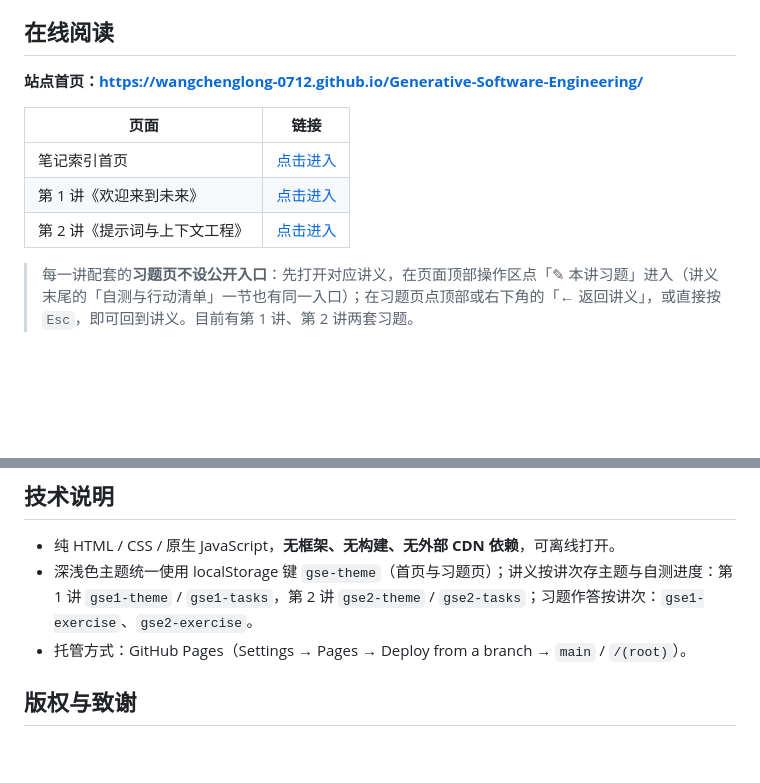
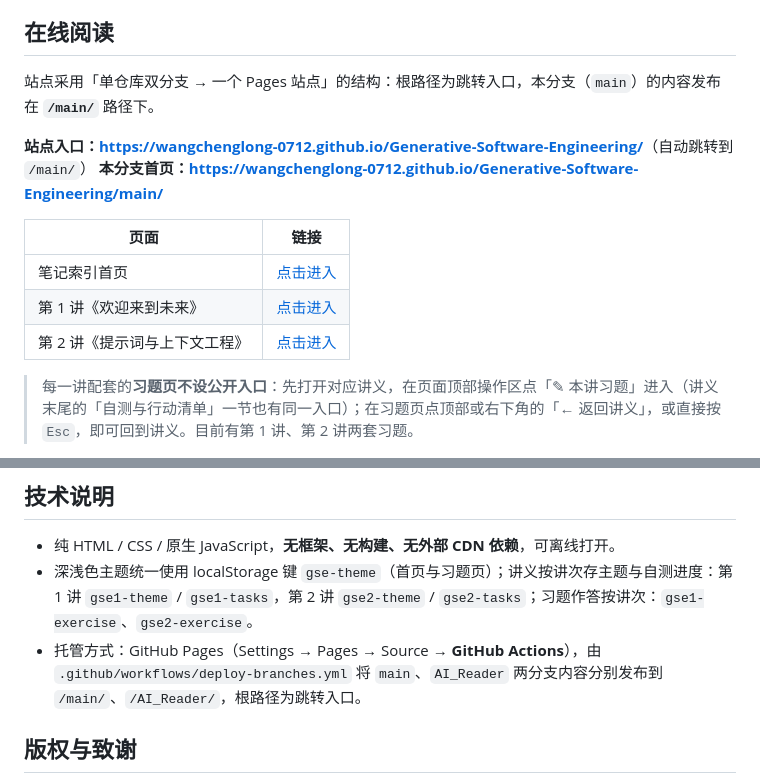
Before and after one commit to Wangchenglong-0712/Generative-Software-Engineering, a Markdown page: README.md, 2 parts joined by grey strips. Drawn GitHub-style; blank space fills up the shorter version.

Commit message:
更新 README：站点入口改为 /main/，同步双分支部署说明

```diff
--- a/README.md
+++ b/README.md
@@ -4,7 +4,10 @@
 
 ## 在线阅读
 
-**站点首页：<https://wangchenglong-0712.github.io/Generative-Software-Engineering/>**
+站点采用「单仓库双分支 → 一个 Pages 站点」的结构：根路径为跳转入口，本分支（`main`）的内容发布在 **`/main/`** 路径下。
+
+**站点入口：<https://wangchenglong-0712.github.io/Generative-Software-Engineering/>**（自动跳转到 `/main/`）
+**本分支首页：<https://wangchenglong-0712.github.io/Generative-Software-Engineering/main/>**
 
 | 页面 | 链接 |
 | --- | --- |
@@ -95,7 +98,7 @@ NJU-生成式软件工程-第NN讲-标题.html
 
 - 纯 HTML / CSS / 原生 JavaScript，**无框架、无构建、无外部 CDN 依赖**，可离线打开。
 - 深浅色主题统一使用 localStorage 键 `gse-theme`（首页与习题页）；讲义按讲次存主题与自测进度：第 1 讲 `gse1-theme` / `gse1-tasks`，第 2 讲 `gse2-theme` / `gse2-tasks`；习题作答按讲次：`gse1-exercise`、`gse2-exercise`。
-- 托管方式：GitHub Pages（Settings → Pages → Deploy from a branch → `main` / `/(root)`）。
+- 托管方式：GitHub Pages（Settings → Pages → Source → **GitHub Actions**），由 `.github/workflows/deploy-branches.yml` 将 `main`、`AI_Reader` 两分支内容分别发布到 `/main/`、`/AI_Reader/`，根路径为跳转入口。
 
 ## 版权与致谢
 
```
Also changed, not shown: other parts of README.md (+3 -3 lines).
